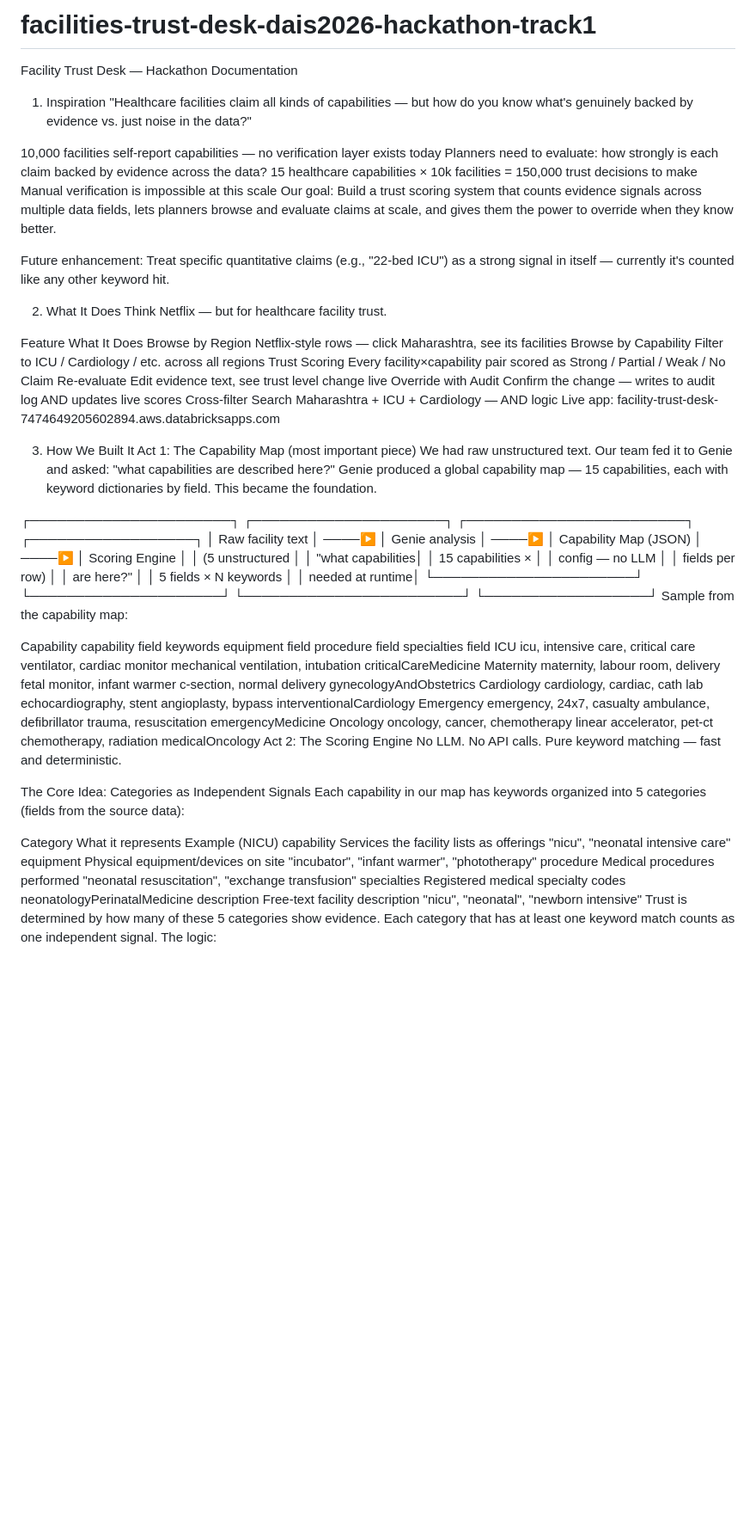
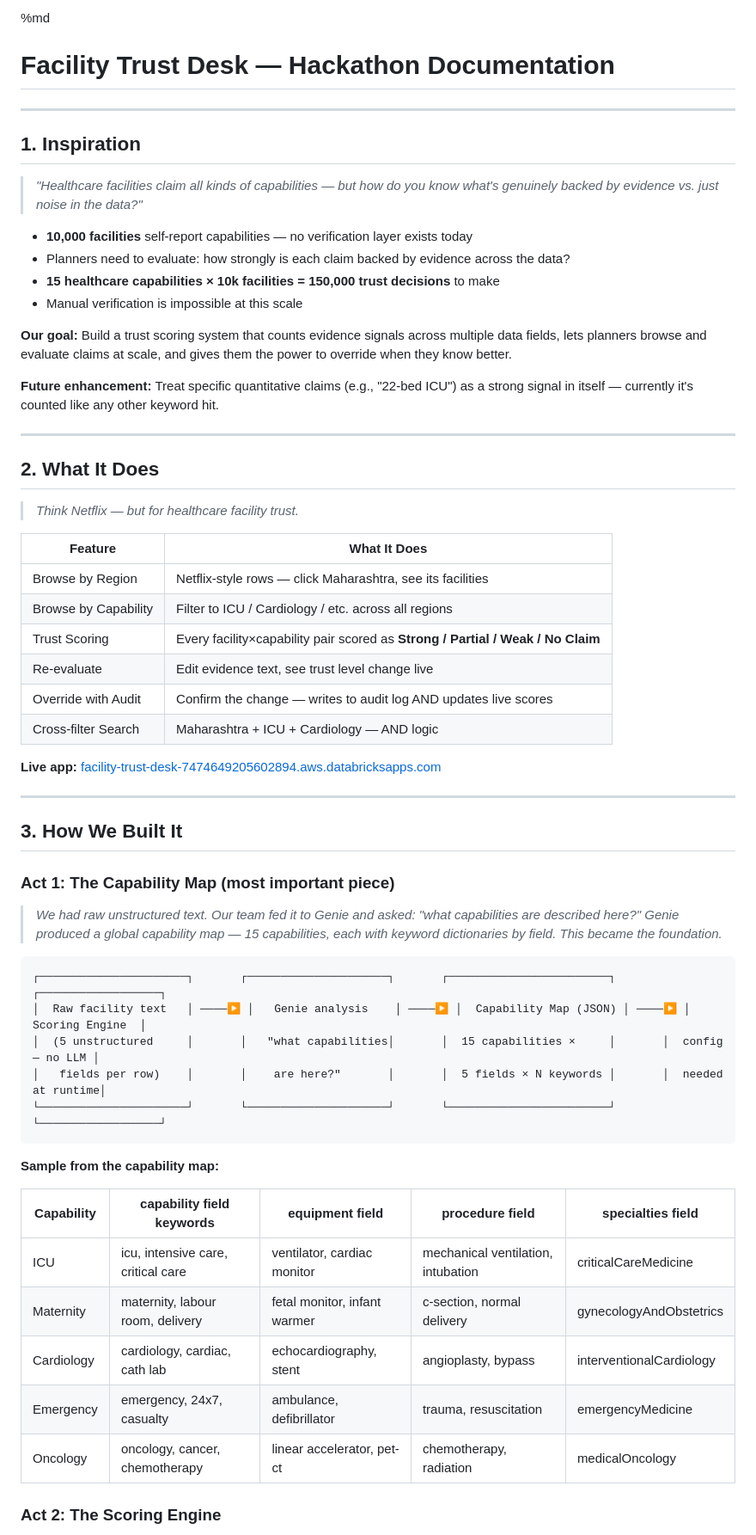
Before and after one commit to sonal0403/facilities-trust-desk-dais2026-hackathon-track1, a Markdown page: README.md, the part around one of its changes. Shown at 86% size. Rendered like a GitHub page; blank space fills up the shorter version.

````diff
--- a/README.md
+++ b/README.md
@@ -1,56 +1,61 @@
-# facilities-trust-desk-dais2026-hackathon-track1
-Facility Trust Desk — Hackathon Documentation
-1. Inspiration
-"Healthcare facilities claim all kinds of capabilities — but how do you know what's genuinely backed by evidence vs. just noise in the data?"
+%md
+# Facility Trust Desk — Hackathon Documentation
 
-10,000 facilities self-report capabilities — no verification layer exists today
-Planners need to evaluate: how strongly is each claim backed by evidence across the data?
-15 healthcare capabilities × 10k facilities = 150,000 trust decisions to make
-Manual verification is impossible at this scale
-Our goal: Build a trust scoring system that counts evidence signals across multiple data fields, lets planners browse and evaluate claims at scale, and gives them the power to override when they know better.
+---
 
-Future enhancement: Treat specific quantitative claims (e.g., "22-bed ICU") as a strong signal in itself — currently it's counted like any other keyword hit.
+## 1. Inspiration
 
-2. What It Does
-Think Netflix — but for healthcare facility trust.
+> *"Healthcare facilities claim all kinds of capabilities — but how do you know what's genuinely backed by evidence vs. just noise in the data?"*
 
-Feature	What It Does
-Browse by Region	Netflix-style rows — click Maharashtra, see its facilities
-Browse by Capability	Filter to ICU / Cardiology / etc. across all regions
-Trust Scoring	Every facility×capability pair scored as Strong / Partial / Weak / No Claim
-Re-evaluate	Edit evidence text, see trust level change live
-Override with Audit	Confirm the change — writes to audit log AND updates live scores
-Cross-filter Search	Maharashtra + ICU + Cardiology — AND logic
-Live app: facility-trust-desk-7474649205602894.aws.databricksapps.com
+- **10,000 facilities** self-report capabilities — no verification layer exists today
+- Planners need to evaluate: how strongly is each claim backed by evidence across the data?
+- **15 healthcare capabilities × 10k facilities = 150,000 trust decisions** to make
+- Manual verification is impossible at this scale
 
-3. How We Built It
-Act 1: The Capability Map (most important piece)
-We had raw unstructured text. Our team fed it to Genie and asked: "what capabilities are described here?" Genie produced a global capability map — 15 capabilities, each with keyword dictionaries by field. This became the foundation.
+**Our goal:** Build a trust scoring system that counts evidence signals across multiple data fields, lets planners browse and evaluate claims at scale, and gives them the power to override when they know better.
 
+**Future enhancement:** Treat specific quantitative claims (e.g., "22-bed ICU") as a strong signal in itself — currently it's counted like any other keyword hit.
+
+---
+## 2. What It Does
+
+> *Think Netflix — but for healthcare facility trust.*
+
+| Feature | What It Does |
+|---------|-------------|
+| Browse by Region | Netflix-style rows — click Maharashtra, see its facilities |
+| Browse by Capability | Filter to ICU / Cardiology / etc. across all regions |
+| Trust Scoring | Every facility×capability pair scored as **Strong / Partial / Weak / No Claim** |
+| Re-evaluate | Edit evidence text, see trust level change live |
+| Override with Audit | Confirm the change — writes to audit log AND updates live scores |
+| Cross-filter Search | Maharashtra + ICU + Cardiology — AND logic |
+
+**Live app:** [facility-trust-desk-7474649205602894.aws.databricksapps.com](https://facility-trust-desk-7474649205602894.aws.databricksapps.com)
+
+---
+## 3. How We Built It
+
+### Act 1: The Capability Map (most important piece)
+
+> *We had raw unstructured text. Our team fed it to Genie and asked: "what capabilities are described here?" Genie produced a global capability map — 15 capabilities, each with keyword dictionaries by field. This became the foundation.*
+
+```
 ┌──────────────────────┐       ┌─────────────────────┐       ┌────────────────────────┐       ┌──────────────────┐
 │  Raw facility text   │ ────▶ │   Genie analysis    │ ────▶ │  Capability Map (JSON) │ ────▶ │  Scoring Engine  │
 │  (5 unstructured     │       │   "what capabilities│       │  15 capabilities ×     │       │  config — no LLM │
 │   fields per row)    │       │    are here?"       │       │  5 fields × N keywords │       │  needed at runtime│
 └──────────────────────┘       └─────────────────────┘       └────────────────────────┘       └──────────────────┘
-Sample from the capability map:
+```
 
-Capability	capability field keywords	equipment field	procedure field	specialties field
-ICU	icu, intensive care, critical care	ventilator, cardiac monitor	mechanical ventilation, intubation	criticalCareMedicine
-Maternity	maternity, labour room, delivery	fetal monitor, infant warmer	c-section, normal delivery	gynecologyAndObstetrics
-Cardiology	cardiology, cardiac, cath lab	echocardiography, stent	angioplasty, bypass	interventionalCardiology
-Emergency	emergency, 24x7, casualty	ambulance, defibrillator	trauma, resuscitation	emergencyMedicine
-Oncology	oncology, cancer, chemotherapy	linear accelerator, pet-ct	chemotherapy, radiation	medicalOncology
-Act 2: The Scoring Engine
-No LLM. No API calls. Pure keyword matching — fast and deterministic.
+**Sample from the capability map:**
 
-The Core Idea: Categories as Independent Signals
-Each capability in our map has keywords organized into 5 categories (fields from the source data):
+| Capability | capability field keywords | equipment field | procedure field | specialties field |
+|-----------|--------------------------|-----------------|-----------------|-------------------|
+| ICU | icu, intensive care, critical care | ventilator, cardiac monitor | mechanical ventilation, intubation | criticalCareMedicine |
+| Maternity | maternity, labour room, delivery | fetal monitor, infant warmer | c-section, normal delivery | gynecologyAndObstetrics |
+| Cardiology | cardiology, cardiac, cath lab | echocardiography, stent | angioplasty, bypass | interventionalCardiology |
+| Emergency | emergency, 24x7, casualty | ambulance, defibrillator | trauma, resuscitation | emergencyMedicine |
+| Oncology | oncology, cancer, chemotherapy | linear accelerator, pet-ct | chemotherapy, radiation | medicalOncology |
 
-Category	What it represents	Example (NICU)
-capability	Services the facility lists as offerings	"nicu", "neonatal intensive care"
-equipment	Physical equipment/devices on site	"incubator", "infant warmer", "phototherapy"
-procedure	Medical procedures performed	"neonatal resuscitation", "exchange transfusion"
-specialties	Registered medical specialty codes	neonatologyPerinatalMedicine
-description	Free-text facility description	"nicu", "neonatal", "newborn intensive"
-Trust is determined by how many of these 5 categories show evidence. Each category that has at least one keyword match counts as one independent signal. The logic:
+### Act 2: The Scoring Engine
 
````
Also changed, not shown: other parts of README.md (+204 -112 lines).
